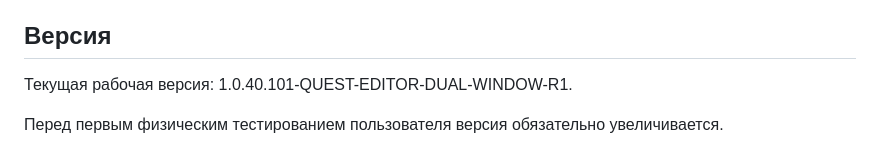
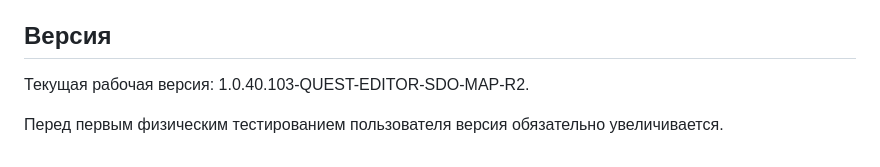
Before and after one commit to zvukoper/assist_quest_editor, a Markdown page: MemoryAI/CURRENT_TASK.md, the part around the change. GitHub-like rendering.

Commit message:
Обновить версию перед физическим тестом карты СДО

```diff
--- a/MemoryAI/CURRENT_TASK.md
+++ b/MemoryAI/CURRENT_TASK.md
@@ -77,6 +77,6 @@ pull.ps1 обновляет main и запускает compile.ps1.
 
 ## Версия
 
-Текущая рабочая версия: 1.0.40.101-QUEST-EDITOR-DUAL-WINDOW-R1.
+Текущая рабочая версия: 1.0.40.103-QUEST-EDITOR-SDO-MAP-R2.
 
 Перед первым физическим тестированием пользователя версия обязательно увеличивается.
```
